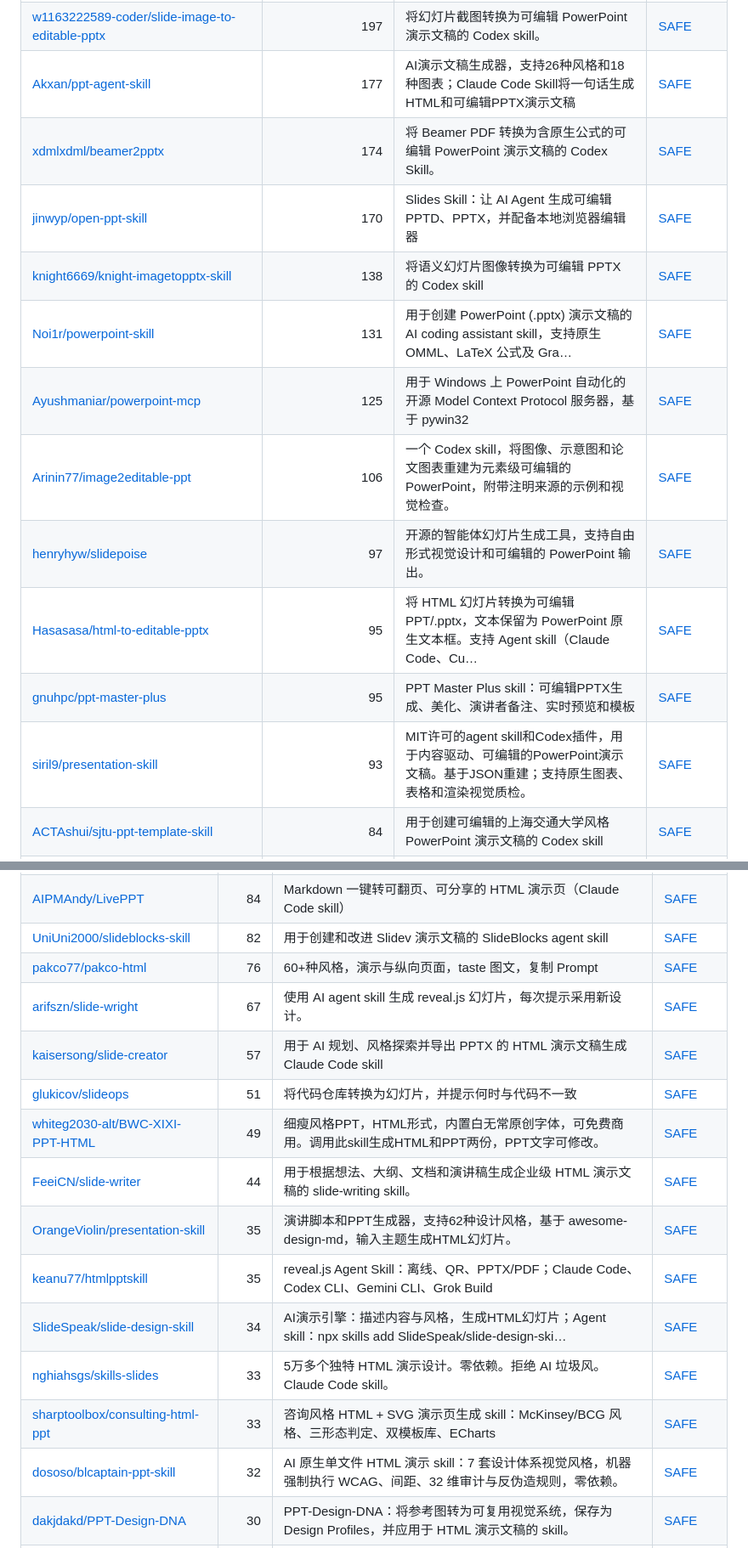
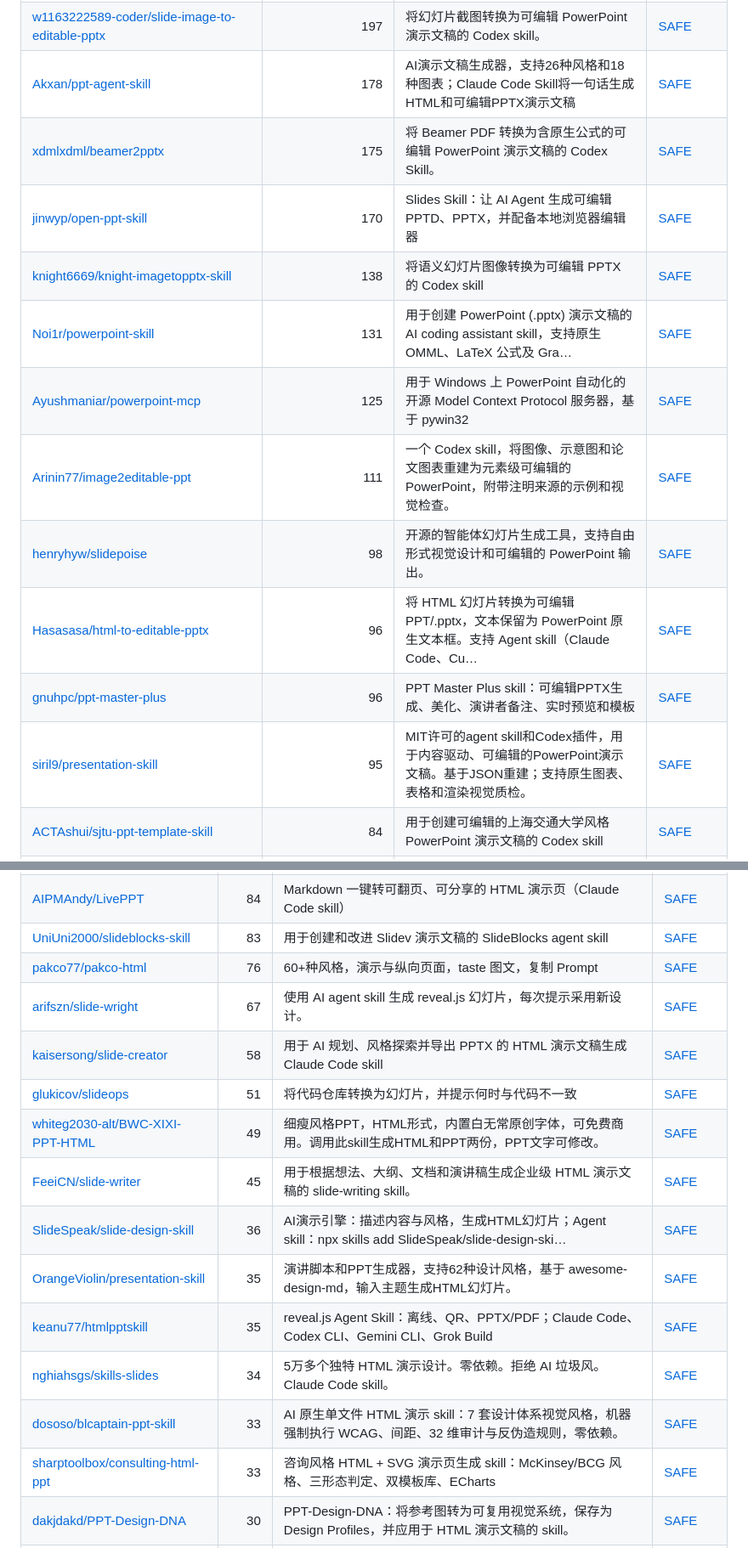
Before and after one commit to zhuyansen/awesome-codex-ppt-skills, a Markdown page: README.zh-CN.md, 2 parts joined by grey strips. Shown at 85% size. Drawn GitHub-style.

```diff
--- a/README.zh-CN.md
+++ b/README.zh-CN.md
@@ -176,17 +176,17 @@
 | [EveryInc/hands-on-deck](https://github.com/EveryInc/hands-on-deck) | 223 | 面向 agent 的 PowerPoint 操作工具：通过 CLI 和原子 JSON 补丁检查、编辑、创建并验证 .pptx 文件，以 Agent Skill… | [SAFE](https://agentskillshub.top/skill/EveryInc/hands-on-deck/) |
 | [wwe-dog/ppt-image2-editable-rebuild](https://github.com/wwe-dog/ppt-image2-editable-rebuild) | 204 | 基于截图/参考图重建可编辑PPT的Codex skill：用image2/imagegen生成参考图，以局部截图保留视觉资产并重建可编辑元素。 | [SAFE](https://agentskillshub.top/skill/wwe-dog/ppt-image2-editable-rebuild/) |
 | [w1163222589-coder/slide-image-to-editable-pptx](https://github.com/w1163222589-coder/slide-image-to-editable-pptx) | 197 | 将幻灯片截图转换为可编辑 PowerPoint 演示文稿的 Codex skill。 | [SAFE](https://agentskillshub.top/skill/w1163222589-coder/slide-image-to-editable-pptx/) |
-| [Akxan/ppt-agent-skill](https://github.com/Akxan/ppt-agent-skill) | 177 | AI演示文稿生成器，支持26种风格和18种图表；Claude Code Skill将一句话生成HTML和可编辑PPTX演示文稿 | [SAFE](https://agentskillshub.top/skill/Akxan/ppt-agent-skill/) |
-| [xdmlxdml/beamer2pptx](https://github.com/xdmlxdml/beamer2pptx) | 174 | 将 Beamer PDF 转换为含原生公式的可编辑 PowerPoint 演示文稿的 Codex Skill。 | [SAFE](https://agentskillshub.top/skill/xdmlxdml/beamer2pptx/) |
+| [Akxan/ppt-agent-skill](https://github.com/Akxan/ppt-agent-skill) | 178 | AI演示文稿生成器，支持26种风格和18种图表；Claude Code Skill将一句话生成HTML和可编辑PPTX演示文稿 | [SAFE](https://agentskillshub.top/skill/Akxan/ppt-agent-skill/) |
+| [xdmlxdml/beamer2pptx](https://github.com/xdmlxdml/beamer2pptx) | 175 | 将 Beamer PDF 转换为含原生公式的可编辑 PowerPoint 演示文稿的 Codex Skill。 | [SAFE](https://agentskillshub.top/skill/xdmlxdml/beamer2pptx/) |
 | [jinwyp/open-ppt-skill](https://github.com/jinwyp/open-ppt-skill) | 170 | Slides Skill：让 AI Agent 生成可编辑 PPTD、PPTX，并配备本地浏览器编辑器 | [SAFE](https://agentskillshub.top/skill/jinwyp/open-ppt-skill/) |
 | [knight6669/knight-imagetopptx-skill](https://github.com/knight6669/knight-imagetopptx-skill) | 138 | 将语义幻灯片图像转换为可编辑 PPTX 的 Codex skill | [SAFE](https://agentskillshub.top/skill/knight6669/knight-imagetopptx-skill/) |
 | [Noi1r/powerpoint-skill](https://github.com/Noi1r/powerpoint-skill) | 131 | 用于创建 PowerPoint (.pptx) 演示文稿的 AI coding assistant skill，支持原生 OMML、LaTeX 公式及 Gra… | [SAFE](https://agentskillshub.top/skill/Noi1r/powerpoint-skill/) |
 | [Ayushmaniar/powerpoint-mcp](https://github.com/Ayushmaniar/powerpoint-mcp) | 125 | 用于 Windows 上 PowerPoint 自动化的开源 Model Context Protocol 服务器，基于 pywin32 | [SAFE](https://agentskillshub.top/skill/Ayushmaniar/powerpoint-mcp/) |
-| [Arinin77/image2editable-ppt](https://github.com/Arinin77/image2editable-ppt) | 106 | 一个 Codex skill，将图像、示意图和论文图表重建为元素级可编辑的 PowerPoint，附带注明来源的示例和视觉检查。 | [SAFE](https://agentskillshub.top/skill/Arinin77/image2editable-ppt/) |
-| [henryhyw/slidepoise](https://github.com/henryhyw/slidepoise) | 97 | 开源的智能体幻灯片生成工具，支持自由形式视觉设计和可编辑的 PowerPoint 输出。 | [SAFE](https://agentskillshub.top/skill/henryhyw/slidepoise/) |
-| [Hasasasa/html-to-editable-pptx](https://github.com/Hasasasa/html-to-editable-pptx) | 95 | 将 HTML 幻灯片转换为可编辑 PPT/.pptx，文本保留为 PowerPoint 原生文本框。支持 Agent skill（Claude Code、Cu… | [SAFE](https://agentskillshub.top/skill/Hasasasa/html-to-editable-pptx/) |
-| [gnuhpc/ppt-master-plus](https://github.com/gnuhpc/ppt-master-plus) | 95 | PPT Master Plus skill：可编辑PPTX生成、美化、演讲者备注、实时预览和模板 | [SAFE](https://agentskillshub.top/skill/gnuhpc/ppt-master-plus/) |
-| [siril9/presentation-skill](https://github.com/siril9/presentation-skill) | 93 | MIT许可的agent skill和Codex插件，用于内容驱动、可编辑的PowerPoint演示文稿。基于JSON重建；支持原生图表、表格和渲染视觉质检。 | [SAFE](https://agentskillshub.top/skill/siril9/presentation-skill/) |
+| [Arinin77/image2editable-ppt](https://github.com/Arinin77/image2editable-ppt) | 111 | 一个 Codex skill，将图像、示意图和论文图表重建为元素级可编辑的 PowerPoint，附带注明来源的示例和视觉检查。 | [SAFE](https://agentskillshub.top/skill/Arinin77/image2editable-ppt/) |
+| [henryhyw/slidepoise](https://github.com/henryhyw/slidepoise) | 98 | 开源的智能体幻灯片生成工具，支持自由形式视觉设计和可编辑的 PowerPoint 输出。 | [SAFE](https://agentskillshub.top/skill/henryhyw/slidepoise/) |
+| [Hasasasa/html-to-editable-pptx](https://github.com/Hasasasa/html-to-editable-pptx) | 96 | 将 HTML 幻灯片转换为可编辑 PPT/.pptx，文本保留为 PowerPoint 原生文本框。支持 Agent skill（Claude Code、Cu… | [SAFE](https://agentskillshub.top/skill/Hasasasa/html-to-editable-pptx/) |
+| [gnuhpc/ppt-master-plus](https://github.com/gnuhpc/ppt-master-plus) | 96 | PPT Master Plus skill：可编辑PPTX生成、美化、演讲者备注、实时预览和模板 | [SAFE](https://agentskillshub.top/skill/gnuhpc/ppt-master-plus/) |
+| [siril9/presentation-skill](https://github.com/siril9/presentation-skill) | 95 | MIT许可的agent skill和Codex插件，用于内容驱动、可编辑的PowerPoint演示文稿。基于JSON重建；支持原生图表、表格和渲染视觉质检。 | [SAFE](https://agentskillshub.top/skill/siril9/presentation-skill/) |
 | [ACTAshui/sjtu-ppt-template-skill](https://github.com/ACTAshui/sjtu-ppt-template-skill) | 84 | 用于创建可编辑的上海交通大学风格 PowerPoint 演示文稿的 Codex skill | [SAFE](https://agentskillshub.top/skill/ACTAshui/sjtu-ppt-template-skill/) |
 | [wiltonesten-web/codeximage-to-editable-ppt-v2-1](https://github.com/wiltonesten-web/codeximage-to-editable-ppt-v2-1) | 80 | 高级 Codex skill：将图像PPT/PPTX忠实还原为可编辑演示文稿，支持语义分层、可编辑文本、原生形状、裁剪与背景审查、渲染质检及交付验证 | [CAUTION](https://agentskillshub.top/skill/wiltonesten-web/codeximage-to-editable-ppt-v2-1/) |
 | [NeekChaw/mcp-server-okppt](https://github.com/NeekChaw/mcp-server-okppt) | 68 | MCP OKPPT Server 基于 MCP，让 Claude、GPT 通过 SVG 创建 PowerPoint 并保留矢量特性 | [SAFE](https://agentskillshub.top/skill/NeekChaw/mcp-server-okppt/) |
@@ -298,19 +298,19 @@
 | [joeseesun/qiaomu-bento-ppt](https://github.com/joeseesun/qiaomu-bento-ppt) | 126 | 使用独立的 qiaomu-bento-ppt skill，根据简报、笔记等创建或编辑 qiaomu 风格演示文稿，输出自包含的 .bento.html 文件 | [SAFE](https://agentskillshub.top/skill/joeseesun/qiaomu-bento-ppt/) |
 | [gongnyang/awesome-html-scrolline-deck](https://github.com/gongnyang/awesome-html-scrolline-deck) | 103 | Scrolline Deck：Claude Code skill，滚动驱动 HTML 演示，含 12 种场景技法、进出编排和 10 个滚轮关卡。 | [SAFE](https://agentskillshub.top/skill/gongnyang/awesome-html-scrolline-deck/) |
 | [AIPMAndy/LivePPT](https://github.com/AIPMAndy/LivePPT) | 84 | Markdown 一键转可翻页、可分享的 HTML 演示页（Claude Code skill） | [SAFE](https://agentskillshub.top/skill/AIPMAndy/LivePPT/) |
-| [UniUni2000/slideblocks-skill](https://github.com/UniUni2000/slideblocks-skill) | 82 | 用于创建和改进 Slidev 演示文稿的 SlideBlocks agent skill | [SAFE](https://agentskillshub.top/skill/UniUni2000/slideblocks-skill/) |
+| [UniUni2000/slideblocks-skill](https://github.com/UniUni2000/slideblocks-skill) | 83 | 用于创建和改进 Slidev 演示文稿的 SlideBlocks agent skill | [SAFE](https://agentskillshub.top/skill/UniUni2000/slideblocks-skill/) |
 | [pakco77/pakco-html](https://github.com/pakco77/pakco-html) | 76 | 60+种风格，演示与纵向页面，taste 图文，复制 Prompt | [SAFE](https://agentskillshub.top/skill/pakco77/pakco-html/) |
 | [arifszn/slide-wright](https://github.com/arifszn/slide-wright) | 67 | 使用 AI agent skill 生成 reveal.js 幻灯片，每次提示采用新设计。 | [SAFE](https://agentskillshub.top/skill/arifszn/slide-wright/) |
-| [kaisersong/slide-creator](https://github.com/kaisersong/slide-creator) | 57 | 用于 AI 规划、风格探索并导出 PPTX 的 HTML 演示文稿生成 Claude Code skill | [SAFE](https://agentskillshub.top/skill/kaisersong/slide-creator/) |
+| [kaisersong/slide-creator](https://github.com/kaisersong/slide-creator) | 58 | 用于 AI 规划、风格探索并导出 PPTX 的 HTML 演示文稿生成 Claude Code skill | [SAFE](https://agentskillshub.top/skill/kaisersong/slide-creator/) |
 | [glukicov/slideops](https://github.com/glukicov/slideops) | 51 | 将代码仓库转换为幻灯片，并提示何时与代码不一致 | [SAFE](https://agentskillshub.top/skill/glukicov/slideops/) |
 | [whiteg2030-alt/BWC-XIXI-PPT-HTML](https://github.com/whiteg2030-alt/BWC-XIXI-PPT-HTML) | 49 | 细瘦风格PPT，HTML形式，内置白无常原创字体，可免费商用。调用此skill生成HTML和PPT两份，PPT文字可修改。 | [SAFE](https://agentskillshub.top/skill/whiteg2030-alt/BWC-XIXI-PPT-HTML/) |
-| [FeeiCN/slide-writer](https://github.com/FeeiCN/slide-writer) | 44 | 用于根据想法、大纲、文档和演讲稿生成企业级 HTML 演示文稿的 slide-writing skill。 | [SAFE](https://agentskillshub.top/skill/FeeiCN/slide-writer/) |
+| [FeeiCN/slide-writer](https://github.com/FeeiCN/slide-writer) | 45 | 用于根据想法、大纲、文档和演讲稿生成企业级 HTML 演示文稿的 slide-writing skill。 | [SAFE](https://agentskillshub.top/skill/FeeiCN/slide-writer/) |
+| [SlideSpeak/slide-design-skill](https://github.com/SlideSpeak/slide-design-skill) | 36 | AI演示引擎：描述内容与风格，生成HTML幻灯片；Agent skill：npx skills add SlideSpeak/slide-design-ski… | [SAFE](https://agentskillshub.top/skill/SlideSpeak/slide-design-skill/) |
 | [OrangeViolin/presentation-skill](https://github.com/OrangeViolin/presentation-skill) | 35 | 演讲脚本和PPT生成器，支持62种设计风格，基于 awesome-design-md，输入主题生成HTML幻灯片。 | [SAFE](https://agentskillshub.top/skill/OrangeViolin/presentation-skill/) |
 | [keanu77/htmlpptskill](https://github.com/keanu77/htmlpptskill) | 35 | reveal.js Agent Skill：离线、QR、PPTX/PDF；Claude Code、Codex CLI、Gemini CLI、Grok Build | [SAFE](https://agentskillshub.top/skill/keanu77/htmlpptskill/) |
-| [SlideSpeak/slide-design-skill](https://github.com/SlideSpeak/slide-design-skill) | 34 | AI演示引擎：描述内容与风格，生成HTML幻灯片；Agent skill：npx skills add SlideSpeak/slide-design-ski… | [SAFE](https://agentskillshub.top/skill/SlideSpeak/slide-design-skill/) |
-| [nghiahsgs/skills-slides](https://github.com/nghiahsgs/skills-slides) | 33 | 5万多个独特 HTML 演示设计。零依赖。拒绝 AI 垃圾风。Claude Code skill。 | [SAFE](https://agentskillshub.top/skill/nghiahsgs/skills-slides/) |
+| [nghiahsgs/skills-slides](https://github.com/nghiahsgs/skills-slides) | 34 | 5万多个独特 HTML 演示设计。零依赖。拒绝 AI 垃圾风。Claude Code skill。 | [SAFE](https://agentskillshub.top/skill/nghiahsgs/skills-slides/) |
+| [dososo/blcaptain-ppt-skill](https://github.com/dososo/blcaptain-ppt-skill) | 33 | AI 原生单文件 HTML 演示 skill：7 套设计体系视觉风格，机器强制执行 WCAG、间距、32 维审计与反伪造规则，零依赖。 | [SAFE](https://agentskillshub.top/skill/dososo/blcaptain-ppt-skill/) |
 | [sharptoolbox/consulting-html-ppt](https://github.com/sharptoolbox/consulting-html-ppt) | 33 | 咨询风格 HTML + SVG 演示页生成 skill：McKinsey/BCG 风格、三形态判定、双模板库、ECharts | [SAFE](https://agentskillshub.top/skill/sharptoolbox/consulting-html-ppt/) |
-| [dososo/blcaptain-ppt-skill](https://github.com/dososo/blcaptain-ppt-skill) | 32 | AI 原生单文件 HTML 演示 skill：7 套设计体系视觉风格，机器强制执行 WCAG、间距、32 维审计与反伪造规则，零依赖。 | [SAFE](https://agentskillshub.top/skill/dososo/blcaptain-ppt-skill/) |
 | [dakjdakd/PPT-Design-DNA](https://github.com/dakjdakd/PPT-Design-DNA) | 30 | PPT-Design-DNA：将参考图转为可复用视觉系统，保存为 Design Profiles，并应用于 HTML 演示文稿的 skill。 | [SAFE](https://agentskillshub.top/skill/dakjdakd/PPT-Design-DNA/) |
 | [jxshow/Jingge-PPT-skill](https://github.com/jxshow/Jingge-PPT-skill) | 25 | 鲸格PPT：17种视觉风格的可编辑HTML演示文稿、汇报、讲堂和发布模板。 | [SAFE](https://agentskillshub.top/skill/jxshow/Jingge-PPT-skill/) |
 | [zhenwusw/orca-ppt-skill](https://github.com/zhenwusw/orca-ppt-skill) | 24 | orca-ppt-skill：供 AI Agent（Claude Code）生成页间连续运动的 HTML 演示稿，浏览器直接播放。 | [SAFE](https://agentskillshub.top/skill/zhenwusw/orca-ppt-skill/) |
```
Also changed, not shown: other parts of README.zh-CN.md (+36 -36 lines), README.md (+49 -49 lines), assets/previews/NOTICE.md (+1 -0 lines), assets/previews/xxxd666__special-achievement-report.jpg (added), 2 other files.
